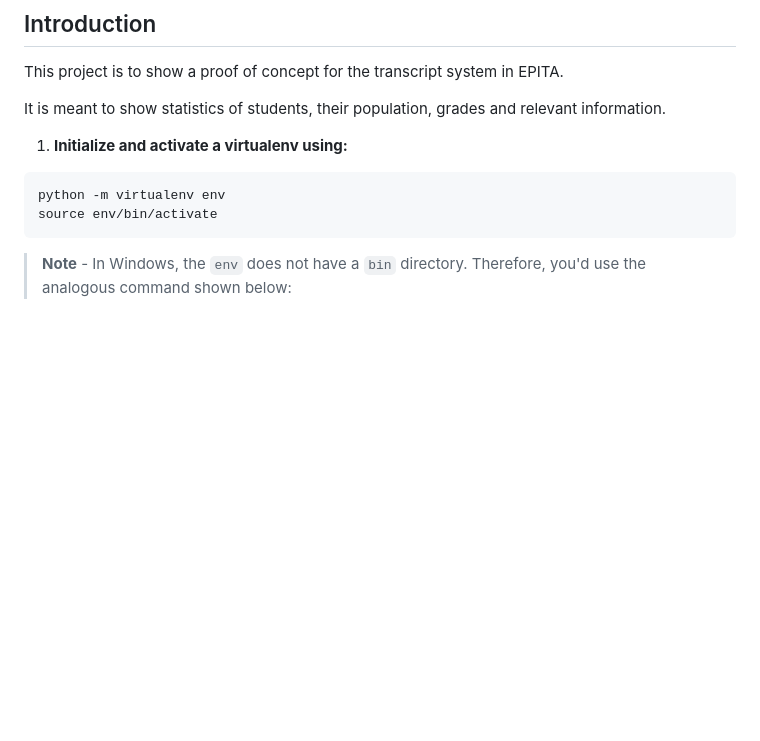
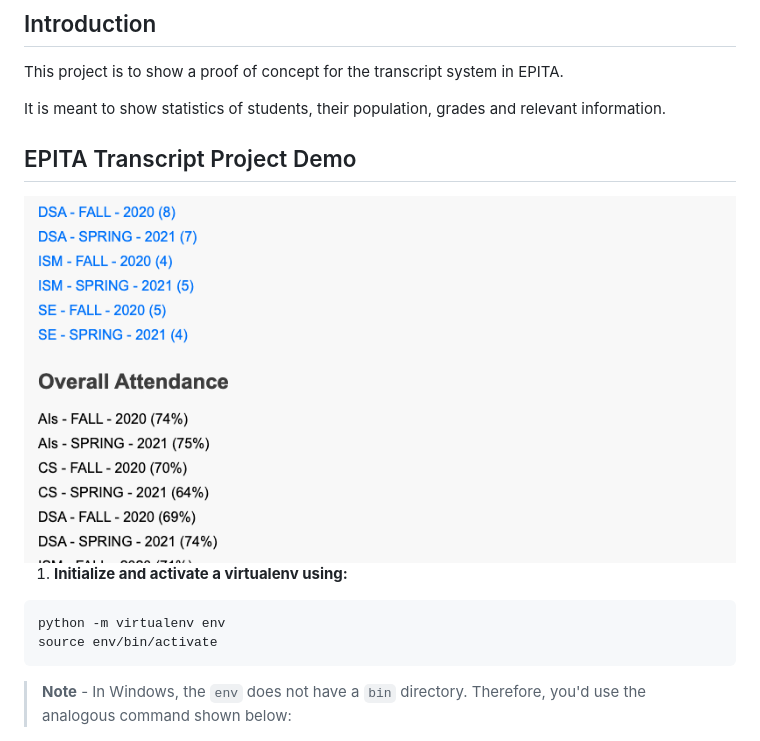
Before and after one commit to Mf4z/TranscriptProj, a Markdown page: README.md, the part around the change. Rendered like a GitHub page; pictures changed too: images/transcript_proj.gif (added); blank space fills up the shorter version.

Commit message:
Update Readme with demo

```diff
--- a/README.md
+++ b/README.md
@@ -6,6 +6,9 @@
 This project is to show a proof of concept for the transcript system in EPITA.
 
 It is meant to show statistics of students, their population, grades and relevant information.
+
+## EPITA Transcript Project Demo
+<img src="images/transcript_proj.gif" height=500px alt="transcript-project"/>
 
 
 1. **Initialize and activate a virtualenv using:**
```
